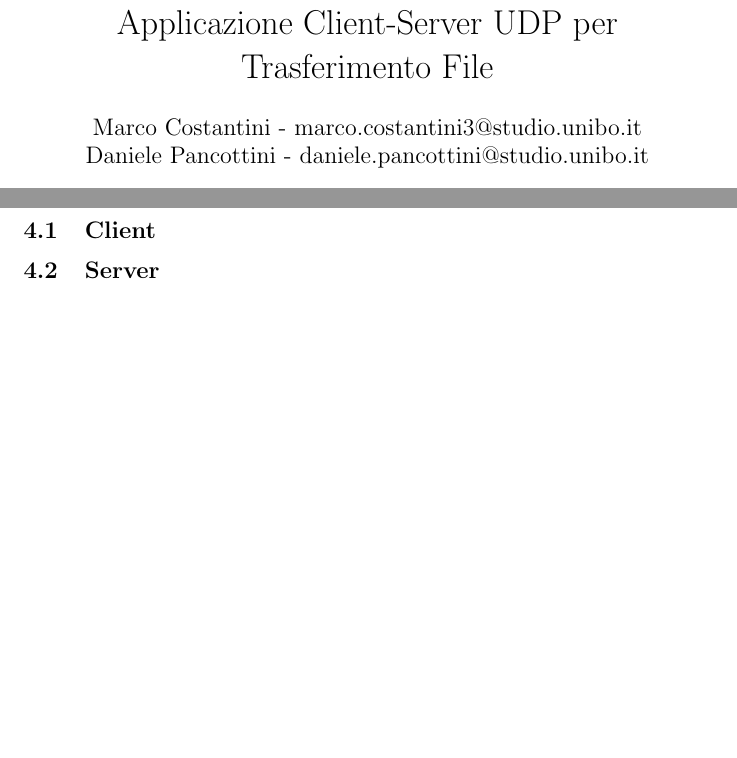
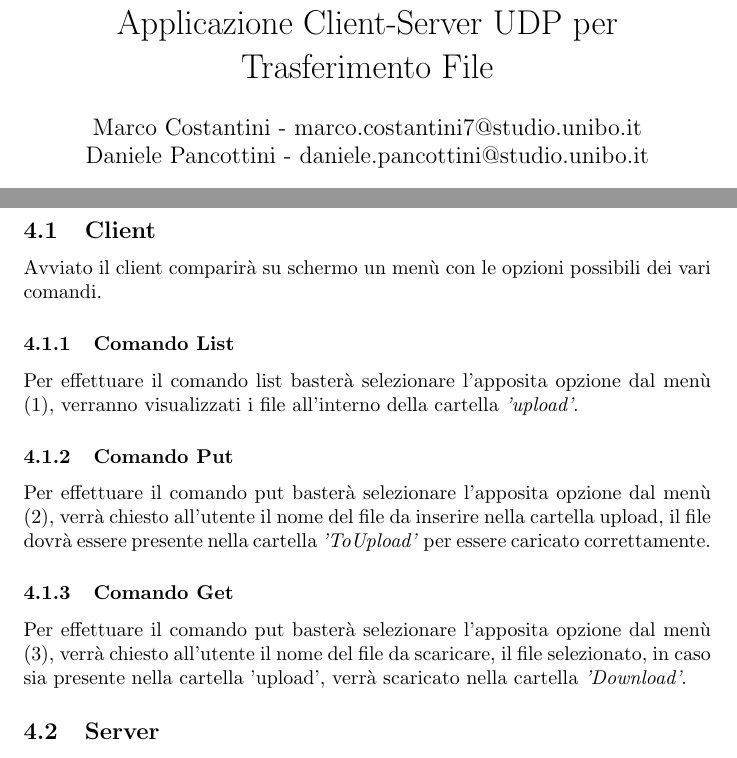
Before and after one commit to DanielePancottini/ProgettoProgrammazioneDiReti, a LaTeX document (RelazioneReti/RelazioneReti.tex): two parts of pages 1 and 8 of 8, joined at a grey line, cut so that both start at the same text, the shorter picture padded with empty space. Compiled offline with pdfLaTeX.

Commit message:
add Guida Utente section

```diff
--- a/RelazioneReti/RelazioneReti.tex
+++ b/RelazioneReti/RelazioneReti.tex
@@ -6,7 +6,7 @@
 \renewcommand{\contentsname}{Indice}
 
 \title{Applicazione Client-Server UDP per Trasferimento File}
-\author{Marco Costantini - marco.costantini3@studio.unibo.it \and Daniele Pancottini - daniele.pancottini@studio.unibo.it}
+\author{Marco Costantini - marco.costantini7@studio.unibo.it \and Daniele Pancottini - daniele.pancottini@studio.unibo.it}
 \date{27 Luglio 2022}
 
 \begin{document}
@@ -138,6 +138,10 @@ La classe \textbf{\emph{RdtFileTransferHandler}} espone i seguenti metodi:
 \newpage
 \section{Guida Utente}
 \subsection{Client}
+Avviato il client comparirà su schermo un menù con le opzioni possibili dei vari comandi.
+\subsubsection{Comando List}Per effettuare il comando list basterà selezionare l'apposita opzione dal menù (1), verranno visualizzati i file all'interno della cartella \textit{'upload'}.
+\subsubsection{Comando Put}Per effettuare il comando put basterà selezionare l'apposita opzione dal menù (2), verrà chiesto all'utente il nome del file da inserire nella cartella upload, il file dovrà essere presente nella cartella \textit{'ToUpload'} per essere caricato correttamente.
+\subsubsection{Comando Get}Per effettuare il comando put basterà selezionare l'apposita opzione dal menù (3), verrà chiesto all'utente il nome del file da scaricare, il file selezionato, in caso sia presente nella cartella 'upload', verrà scaricato nella cartella \textit{'Download'}.
 \subsection{Server}
 
 %%% Guida Utente Server %%%
```
Also changed, not shown: RelazioneReti/RelazioneReti.pdf, 1 other file.
